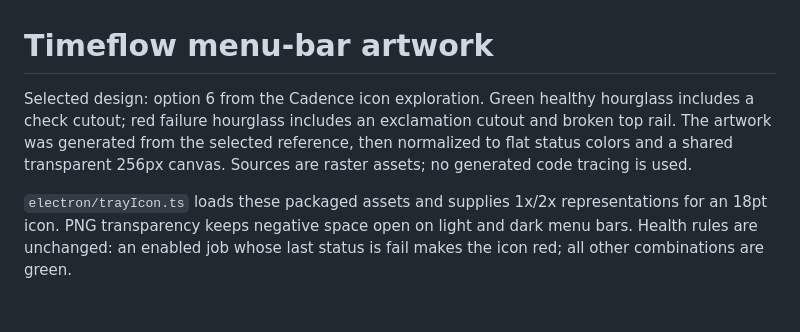
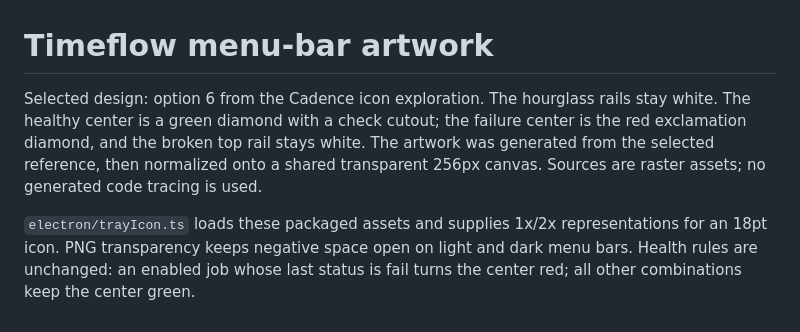
Before and after one commit to krisrmgua/Cadence, a Markdown page: assets/tray/README.md, the part around the change. GitHub-like rendering.

```diff
--- a/assets/tray/README.md
+++ b/assets/tray/README.md
@@ -1,5 +1,5 @@
 # Timeflow menu-bar artwork
 
-Selected design: option 6 from the Cadence icon exploration. Green healthy hourglass includes a check cutout; red failure hourglass includes an exclamation cutout and broken top rail. The artwork was generated from the selected reference, then normalized to flat status colors and a shared transparent 256px canvas. Sources are raster assets; no generated code tracing is used.
+Selected design: option 6 from the Cadence icon exploration. The hourglass rails stay white. The healthy center is a green diamond with a check cutout; the failure center is the red exclamation diamond, and the broken top rail stays white. The artwork was generated from the selected reference, then normalized onto a shared transparent 256px canvas. Sources are raster assets; no generated code tracing is used.
 
-`electron/trayIcon.ts` loads these packaged assets and supplies 1x/2x representations for an 18pt icon. PNG transparency keeps negative space open on light and dark menu bars. Health rules are unchanged: an enabled job whose last status is fail makes the icon red; all other combinations are green.
+`electron/trayIcon.ts` loads these packaged assets and supplies 1x/2x representations for an 18pt icon. PNG transparency keeps negative space open on light and dark menu bars. Health rules are unchanged: an enabled job whose last status is fail turns the center red; all other combinations keep the center green.
```
Also changed, not shown: README.md (+2 -2 lines), docs/menu-bar.md (+2 -2 lines), assets/tray/timeflow-failure.png, assets/tray/timeflow-healthy.png, docs/screenshots/menu-bar.png, 3 other files.
